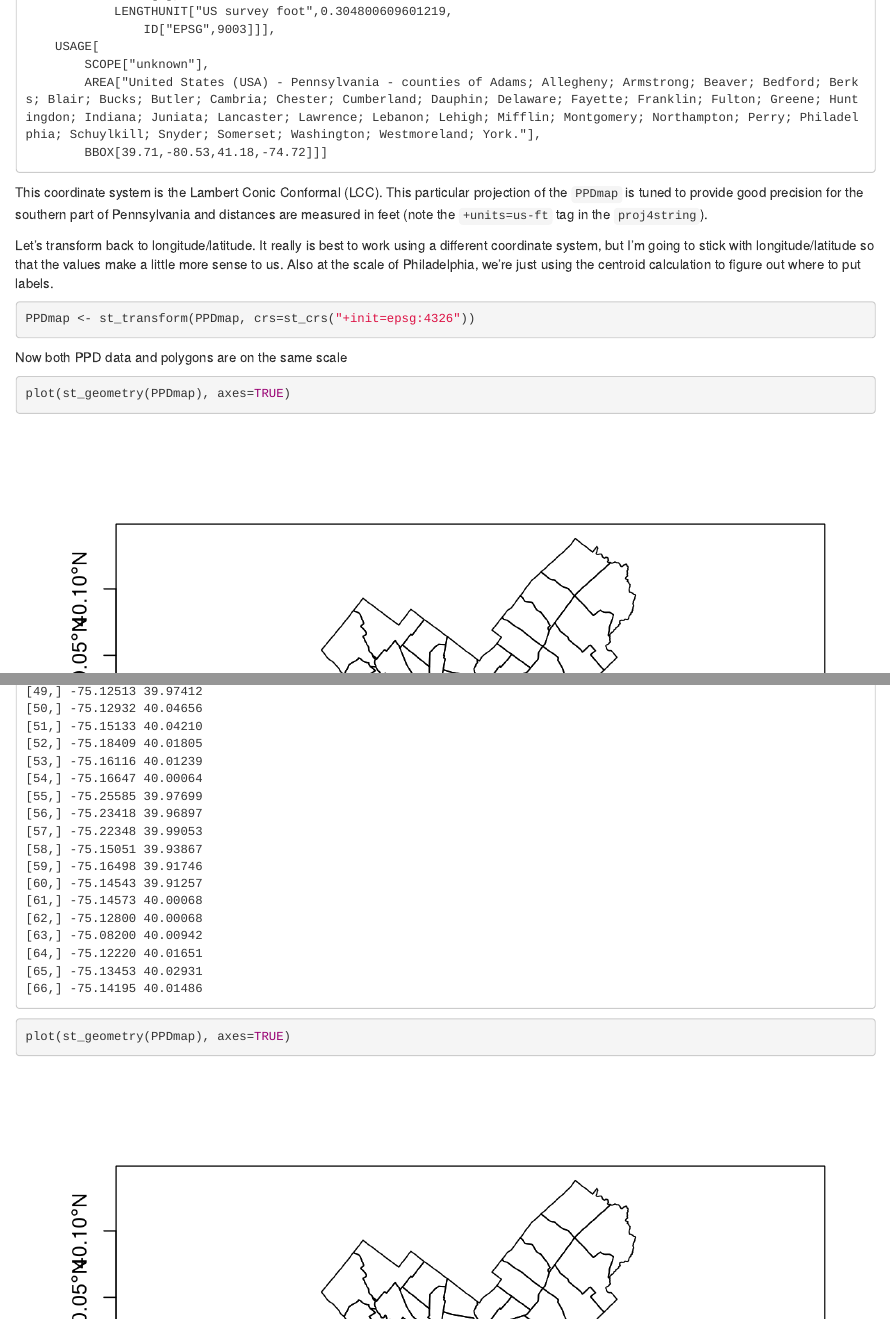
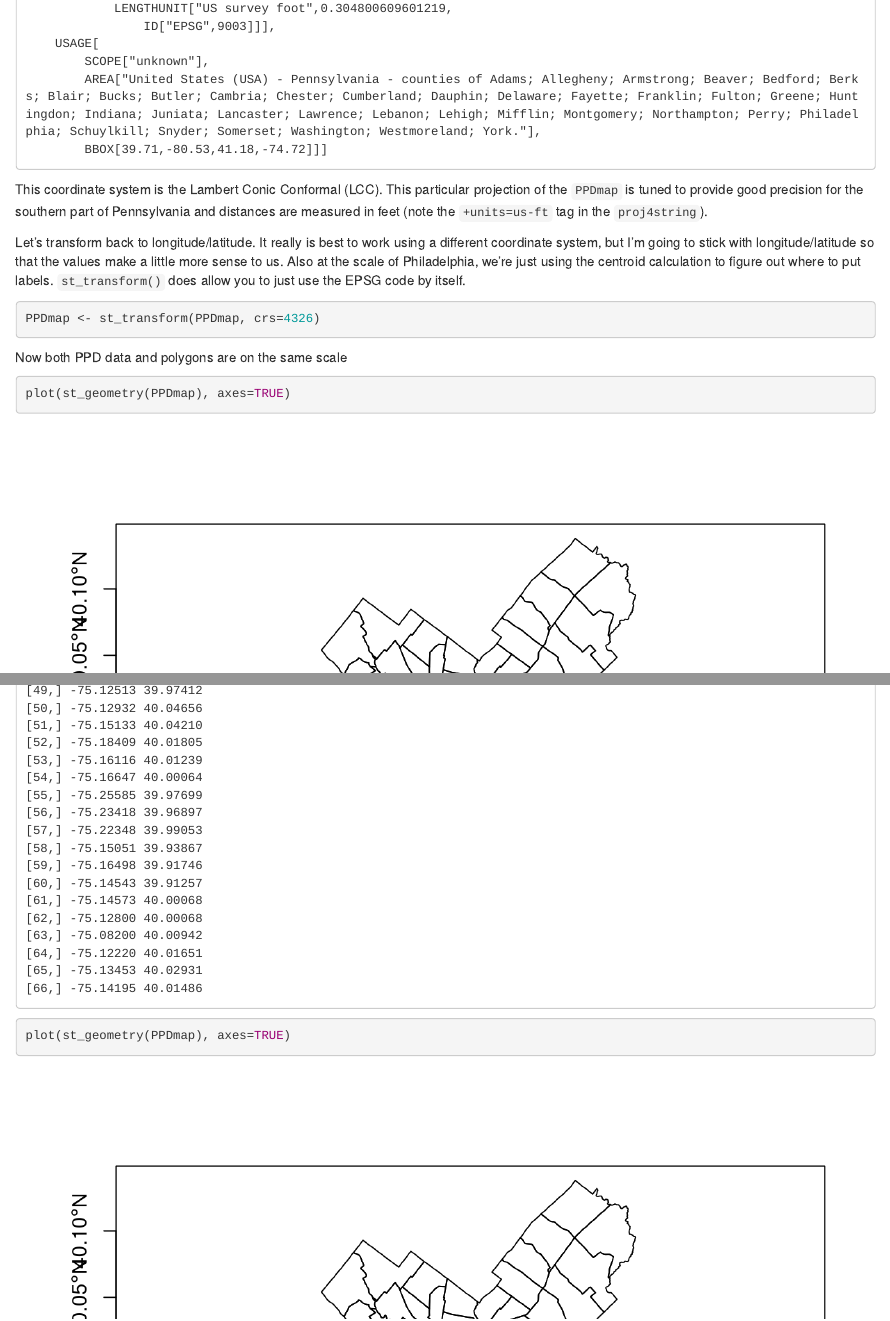
Before and after one commit to gregridgeway/R4crim, an R Markdown document (10_PPD_shootings_extracting_from_text_geocoding.Rmd): the page in a window 1100 px wide, from 6670 px down before the commit and from 6680 px down after it, so that both start at the same text, and a second part further down, joined at a grey line. Rendered offline with R 4.5, knitr and Pandoc, with nearby package versions; some code elsewhere in the file could not run offline; a font, style sheet, LaTeX package, included part or bibliography that could not be used is replaced or left out; long lines of code are wrapped; common packages that the code uses without loading them are loaded.

Commit message:
Note that crs can equal just the EPSG code

````diff
--- a/10_PPD_shootings_extracting_from_text_geocoding.Rmd
+++ b/10_PPD_shootings_extracting_from_text_geocoding.Rmd
@@ -650,9 +650,9 @@ st_crs(PPDmap)
 ```
 This coordinate system is the Lambert Conic Conformal (LCC). This particular projection of the `PPDmap` is tuned to provide good precision for the southern part of Pennsylvania and distances are measured in feet (note the `+units=us-ft` tag in the `proj4string`).
 
-Let's transform back to longitude/latitude. It really is best to work using a different coordinate system, but I'm going to stick with longitude/latitude so that the values make a little more sense to us. Also at the scale of Philadelphia, we're just using the centroid calculation to figure out where to put labels.
+Let's transform back to longitude/latitude. It really is best to work using a different coordinate system, but I'm going to stick with longitude/latitude so that the values make a little more sense to us. Also at the scale of Philadelphia, we're just using the centroid calculation to figure out where to put labels. `st_transform()` does allow you to just use the EPSG code by itself.
 ```{r comment="", results='hold', message=FALSE}
-PPDmap <- st_transform(PPDmap, crs=st_crs("+init=epsg:4326"))
+PPDmap <- st_transform(PPDmap, crs=4326)
 ```
 Now both PPD data and polygons are on the same scale
 ```{r comment="", results='hold', message=FALSE}
````
